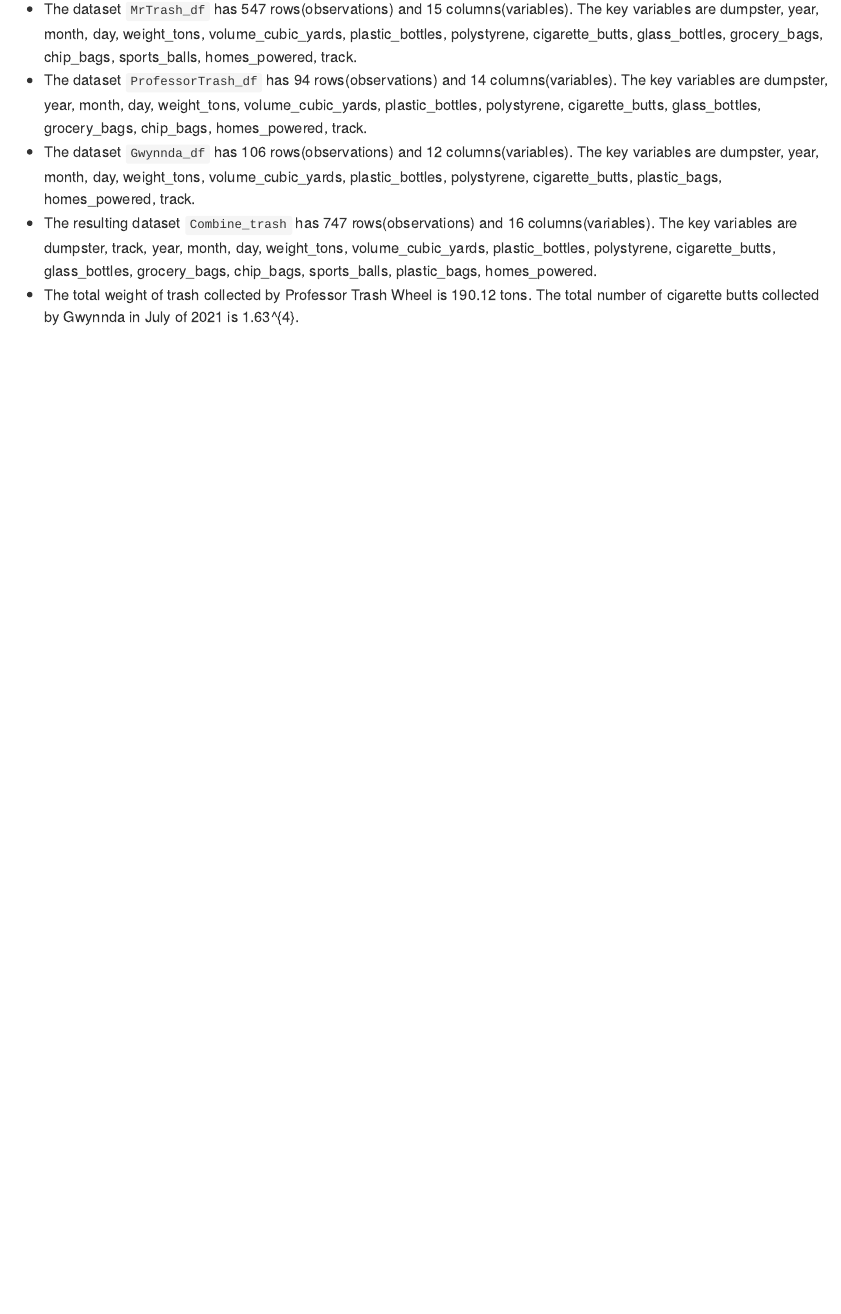
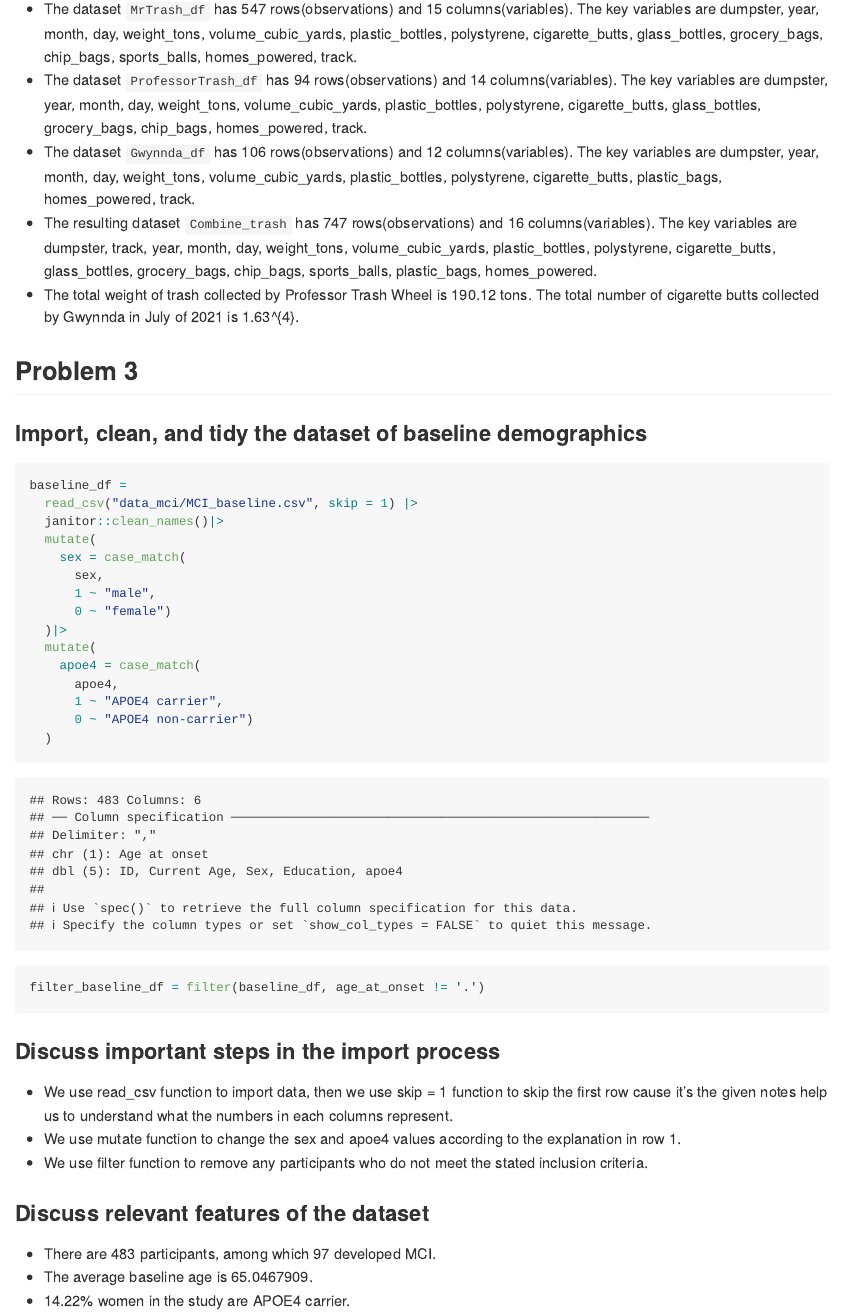
Before and after one commit to ZhiyiZhu1101/p8105_hw2_zz3167, an R Markdown document (p8105_hw2_zz3167.Rmd): the page in a window 1100 px wide, from 4870 px down. The pictures show the output file p8105_hw2_zz3167.md that the author committed with the source, drawn offline in the style of GitHub; long lines of code are wrapped.

Commit message:
Problem 3 -Import, clean, and tidy the dataset of baseline demographics. -Discuss important steps in the import process. -Discuss important steps in the import process.

````diff
--- a/p8105_hw2_zz3167.Rmd
+++ b/p8105_hw2_zz3167.Rmd
@@ -201,4 +201,41 @@ Combine_trash = relocate(Combine_trash, homes_powered, .after = plastic_bags)
 * The dataset `ProfessorTrash_df` has `r nrow(ProfessorTrash_df)` rows(observations) and `r ncol(ProfessorTrash_df)` columns(variables). The key variables are `r names(ProfessorTrash_df)`.
 * The dataset `Gwynnda_df` has `r nrow(Gwynnda_df)` rows(observations) and `r ncol(Gwynnda_df)` columns(variables). The key variables are `r names(Gwynnda_df)`.
 * The resulting dataset `Combine_trash` has `r nrow(Combine_trash)` rows(observations) and `r ncol(Combine_trash)` columns(variables). The key variables are `r names(Combine_trash)`.
-* The total weight of trash collected by Professor Trash Wheel is `r sum(ProfessorTrash_df$weight_tons)` tons. The total number of cigarette butts collected by Gwynnda in July of 2021 is `r sum(subset(Gwynnda_df, month == "July" & year == "2021")$cigarette_butts)`.
+* The total weight of trash collected by Professor Trash Wheel is `r sum(ProfessorTrash_df$weight_tons)` tons. The total number of cigarette butts collected by Gwynnda in July of 2021 is `r sum(subset(Gwynnda_df, month == "July" & year == "2021", cigarette_butts))`.
+
+
+## Problem 3
+
+### Import, clean, and tidy the dataset of baseline demographics
+
+```{r}
+baseline_df =
+  read_csv("data_mci/MCI_baseline.csv", skip = 1) |>
+  janitor::clean_names()|>
+  mutate(
+    sex = case_match(
+      sex,
+      1 ~ "male",
+      0 ~ "female")
+  )|>
+  mutate(
+    apoe4 = case_match(
+      apoe4,
+      1 ~ "APOE4 carrier",
+      0 ~ "APOE4 non-carrier")
+  )
+
+filter_baseline_df = filter(baseline_df, age_at_onset != '.')
+```
+
+### Discuss important steps in the import process
+
+* We use read_csv function to import data, then we use skip = 1 function to skip the first row cause it's the given notes help us to understand what the numbers in each columns represent.
+* We use mutate function to change the sex and apoe4 values according to the explanation in row 1.
+* We use filter function to remove any participants who do not meet the stated inclusion criteria.
+
+### Discuss relevant features of the dataset
+
+* There are `r nrow(baseline_df)` participants, among which `r nrow(filter_baseline_df)` developed MCI.
+* The average baseline age is `r mean(baseline_df$current_age)`.
+* `r round(nrow(subset(filter_baseline_df, sex == "female" & apoe4 == "APOE4 carrier"))/nrow(subset(baseline_df, sex == "female"))*100, digits = 2)`% women in the study are APOE4 carrier.
````
Also changed, not shown: p8105_hw2_zz3167.md.
